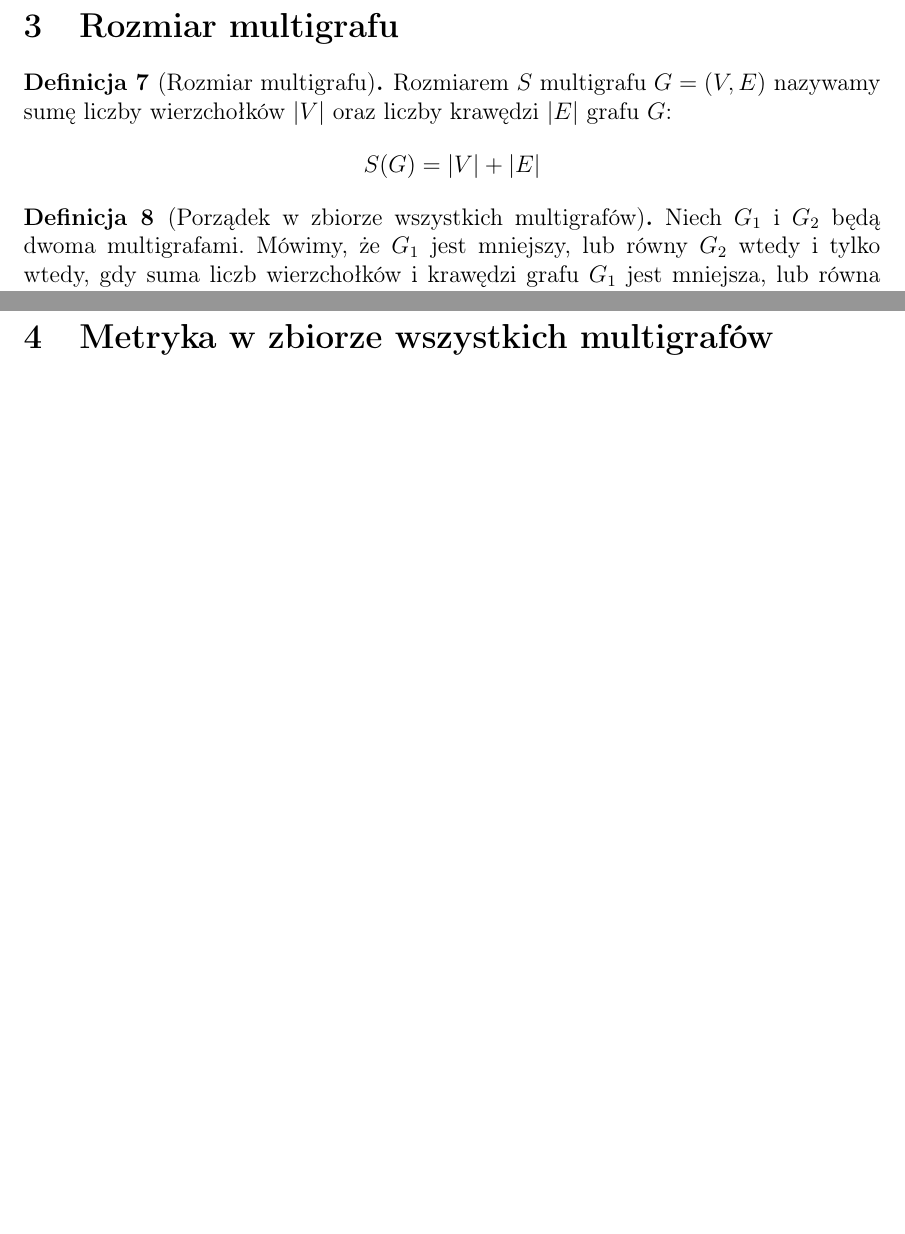
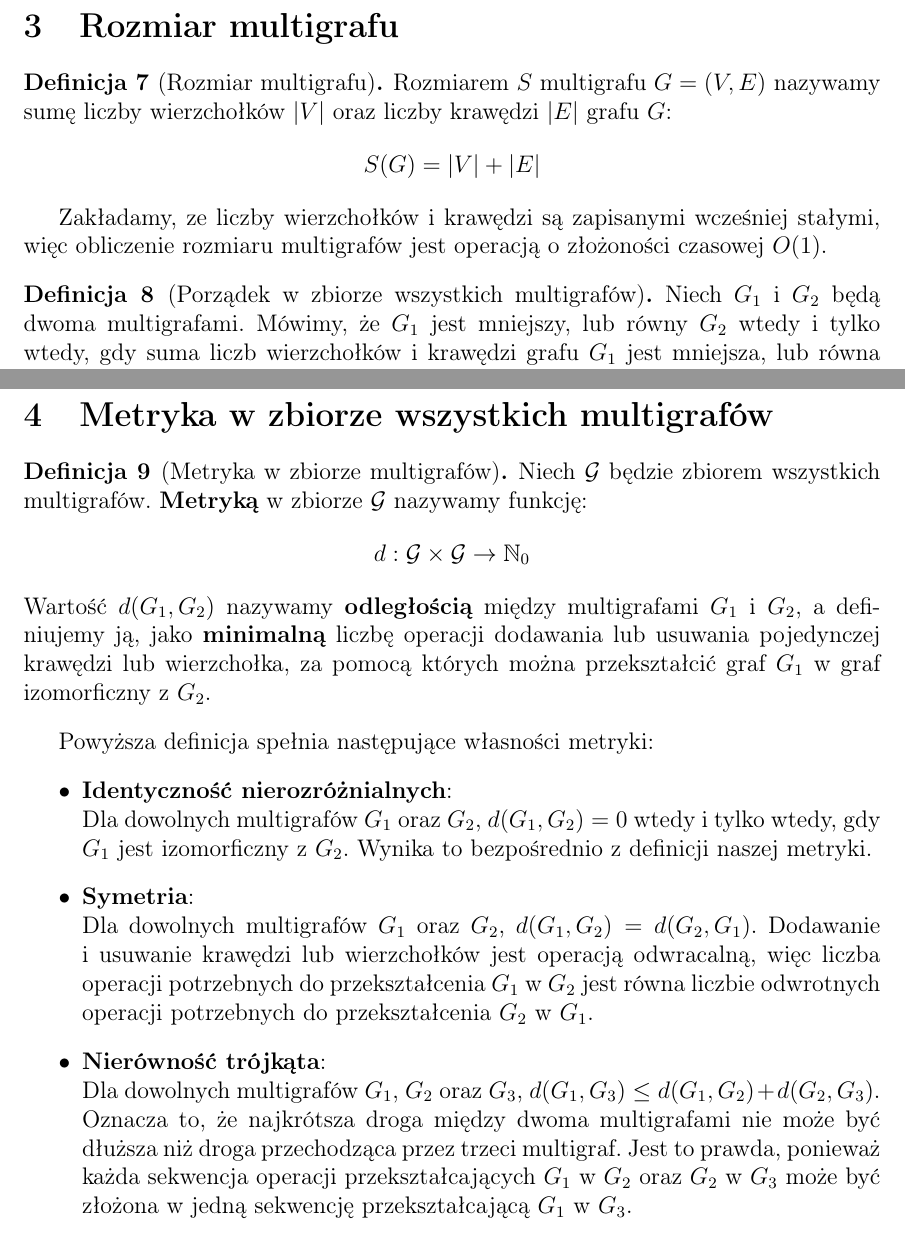
Before and after one commit to KKKUBAKKK/subgraphs, a LaTeX document (Docs/Report/main.tex): two parts of pages 5 and 6 of 10, joined at a grey line, cut so that both start at the same text, the shorter picture padded with empty space. Compiled offline with pdfLaTeX.

Commit message:
Add multigraph set metric definition

```diff
--- a/Docs/Report/main.tex
+++ b/Docs/Report/main.tex
@@ -119,6 +117,8 @@ Niniejszy raport, oprócz formalnych definicji i analizy algorytmów, zawiera ta
     \[ S(G) = |V| + |E| \]
 \end{definition}
 
+Zakładamy, ze liczby wierzchołków i krawędzi są zapisanymi wcześniej stałymi, więc obliczenie rozmiaru multigrafów jest operacją o złożoności czasowej $O(1)$.
+
 \begin{definition}[Porządek w zbiorze wszystkich multigrafów]
     Niech $G_1$ i $G_2$ będą dwoma multigrafami. Mówimy, że $G_1$ jest mniejszy, lub równy $G_2$ wtedy i tylko wtedy, gdy suma liczb wierzchołków i krawędzi grafu $G_1$ jest mniejsza, lub równa sumie liczb wierzchołków i krawędzi grafu $G_2$, czyli $S(G_1) \leq S(G_2)$.
 \end{definition}
@@ -138,6 +138,23 @@ Niniejszy raport, oprócz formalnych definicji i analizy algorytmów, zawiera ta
 % ---------------- METRYKA W ZBIORZE WSZYSTKICH MULTIGRAFÓW ---------------- %
 \section{Metryka w zbiorze wszystkich multigrafów}
 \label{sec:metryka}
+
+\begin{definition}[Metryka w zbiorze multigrafów]
+    Niech $\mathcal{G}$ będzie zbiorem wszystkich multigrafów. \textbf{Metryką} w zbiorze $\mathcal{G}$ nazywamy funkcję:
+    \[d: \mathcal{G} \times \mathcal{G} \to \mathbb{N}_0\]
+    Wartość $d(G_1, G_2)$ nazywamy \textbf{odległością} między multigrafami $G_1$ i $G_2$, a definiujemy ją, jako \textbf{minimalną} liczbę operacji dodawania lub usuwania pojedynczej krawędzi lub wierzchołka, za pomocą których można przekształcić graf $G_1$ w graf izomorficzny z $G_2$.
+\end{definition}
+
+% TODO: Sprawdzić i ewentualnie rozpisać dowody własności metryki
+Powyższa definicja spełnia następujące własności metryki:
+\begin{itemize}
+    \item \textbf{Identyczność nierozróżnialnych}: \\
+    Dla dowolnych multigrafów $G_1$ oraz $G_2$, $d(G_1, G_2) = 0$ wtedy i tylko wtedy, gdy $G_1$ jest izomorficzny z $G_2$. Wynika to bezpośrednio z definicji naszej metryki.
+    \item \textbf{Symetria}: \\
+    Dla dowolnych multigrafów $G_1$ oraz $G_2$, $d(G_1, G_2) = d(G_2, G_1)$. Dodawanie i usuwanie krawędzi lub wierzchołków jest operacją odwracalną, więc liczba operacji potrzebnych do przekształcenia $G_1$ w $G_2$ jest równa liczbie odwrotnych operacji potrzebnych do przekształcenia $G_2$ w $G_1$.
+    \item \textbf{Nierówność trójkąta}: \\
+    Dla dowolnych multigrafów $G_1$, $G_2$ oraz $G_3$, $d(G_1, G_3) \leq d(G_1, G_2) + d(G_2, G_3)$. Oznacza to, że najkrótsza droga między dwoma multigrafami nie może być dłuższa niż droga przechodząca przez trzeci multigraf. Jest to prawda, ponieważ każda sekwencja operacji przekształcających $G_1$ w $G_2$ oraz $G_2$ w $G_3$ może być złożona w jedną sekwencję przekształcającą $G_1$ w $G_3$.
+\end{itemize}
 
 \pagebreak
 % ---------------- METRYKA W ZBIORZE WSZYSTKICH MULTIGRAFÓW ---------------- %
```
Also changed, not shown: Docs/Report/main.pdf, Docs/Report/main.tex (4 more changed lines).
